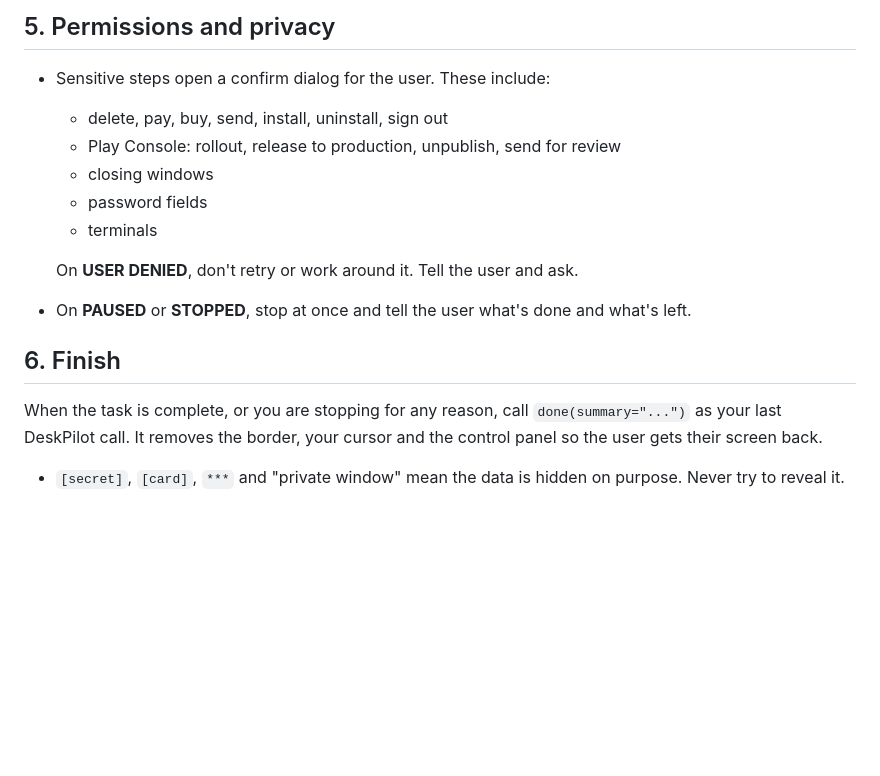
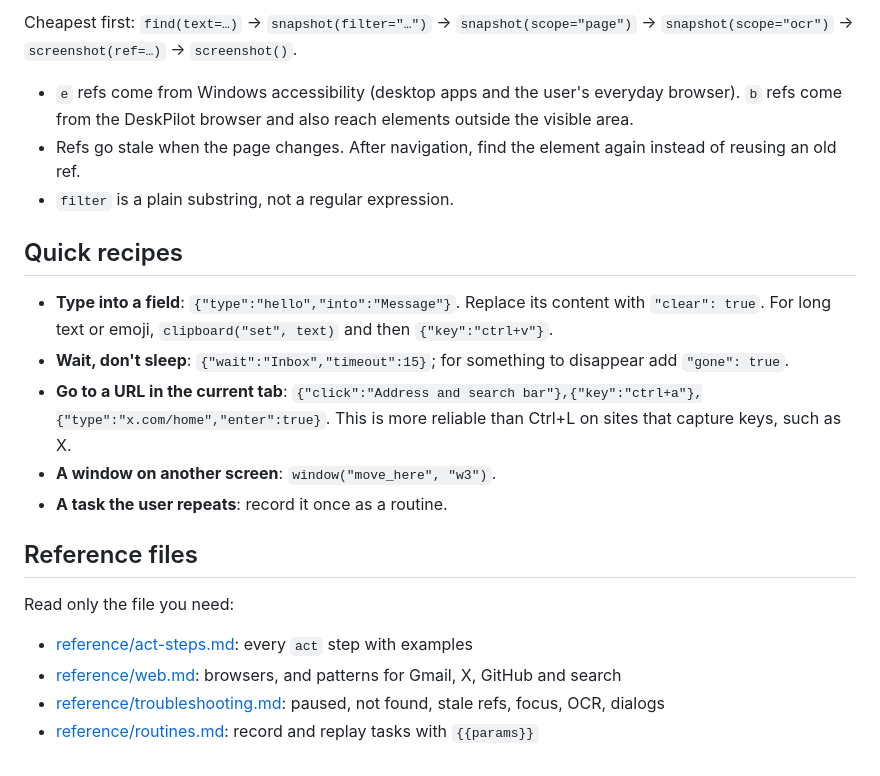
Before and after one commit to iamtahiralvi/DeskPilot, a Markdown page: skills/deskpilot/SKILL.md, the part around one of its changes. Drawn GitHub-style; blank space fills up the shorter version.

```diff
--- a/skills/deskpilot/SKILL.md
+++ b/skills/deskpilot/SKILL.md
@@ -62,17 +52,27 @@ Prefer visible-text targets in routines, because refs don't survive between sess
 
-## 5. Permissions and privacy
-- Sensitive steps open a confirm dialog for the user. These include:
-  - delete, pay, buy, send, install, uninstall, sign out
-  - Play Console: rollout, release to production, unpublish, send for review
-  - closing windows
-  - password fields
-  - terminals
+Cheapest first: `find(text=…)` → `snapshot(filter="…")` → `snapshot(scope="page")` → `snapshot(scope="ocr")`
+→ `screenshot(ref=…)` → `screenshot()`.
 
-  On **USER DENIED**, don't retry or work around it. Tell the user and ask.
-- On **PAUSED** or **STOPPED**, stop at once and tell the user what's done and what's left.
+- `e` refs come from Windows accessibility (desktop apps and the user's everyday browser). `b` refs come from the
+  DeskPilot browser and also reach elements outside the visible area.
+- Refs go stale when the page changes. After navigation, find the element again instead of reusing an old ref.
+- `filter` is a plain substring, not a regular expression.
 
-## 6. Finish
-When the task is complete, or you are stopping for any reason, call `done(summary="...")` as your last
-DeskPilot call. It removes the border, your cursor and the control panel so the user gets their screen back.
-- `[secret]`, `[card]`, `***` and "private window" mean the data is hidden on purpose. Never try to
-  reveal it.
+## Quick recipes
+
+- **Type into a field**: `{"type":"hello","into":"Message"}`. Replace its content with `"clear": true`.
+  For long text or emoji, `clipboard("set", text)` and then `{"key":"ctrl+v"}`.
+- **Wait, don't sleep**: `{"wait":"Inbox","timeout":15}`; for something to disappear add `"gone": true`.
+- **Go to a URL in the current tab**: `{"click":"Address and search bar"},{"key":"ctrl+a"},{"type":"x.com/home","enter":true}`.
+  This is more reliable than Ctrl+L on sites that capture keys, such as X.
+- **A window on another screen**: `window("move_here", "w3")`.
+- **A task the user repeats**: record it once as a routine.
+
+## Reference files
+
+Read only the file you need:
+
+- [reference/act-steps.md](reference/act-steps.md): every `act` step with examples
+- [reference/web.md](reference/web.md): browsers, and patterns for Gmail, X, GitHub and search
+- [reference/troubleshooting.md](reference/troubleshooting.md): paused, not found, stale refs, focus, OCR, dialogs
+- [reference/routines.md](reference/routines.md): record and replay tasks with `{{params}}`
```
Also changed, not shown: other parts of skills/deskpilot/SKILL.md (+39 -49 lines), README.md (+27 -5 lines), .claude-plugin/icon.png (added), 14 other files.
